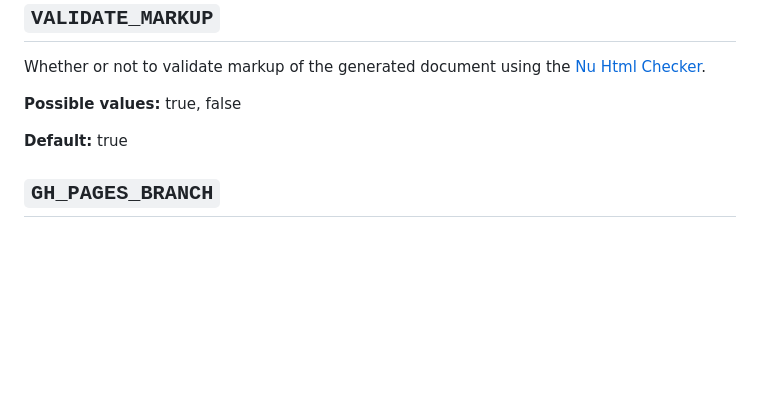
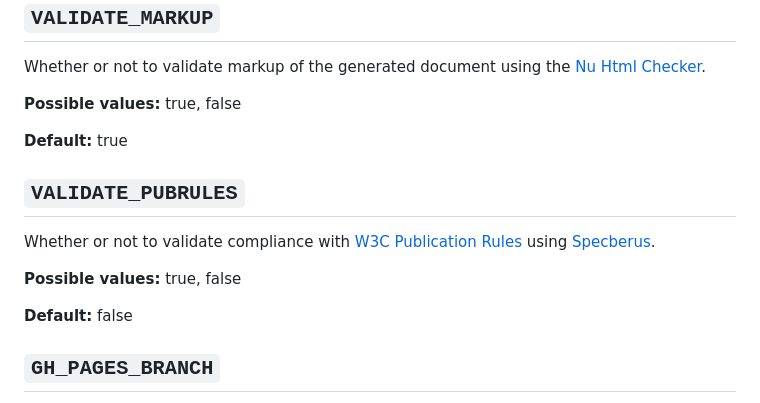
Before and after one commit to w3c/spec-prod, a Markdown page: docs/options.md, the part around the change. Drawn GitHub-style; blank space fills up the shorter version.

Commit message:
docs(options): add `VALIDATE_PUBRULES` (#211)

```diff
--- a/docs/options.md
+++ b/docs/options.md
@@ -136,6 +136,14 @@ Whether or not to validate markup of the generated document using the [Nu Html C
 
 **Default:** true
 
+## `VALIDATE_PUBRULES`
+
+Whether or not to validate compliance with [W3C Publication Rules](https://www.w3.org/pubrules/) using [Specberus](https://github.com/w3c/specberus).
+
+**Possible values:** true, false
+
+**Default:** false
+
 ## `GH_PAGES_BRANCH`
 
 Whether or not to deploy to GitHub pages. Set to a Falsy value to not deploy, or provide a Git branch name to push to. You would need to enable GitHub pages publish source in repository settings manually.
```
